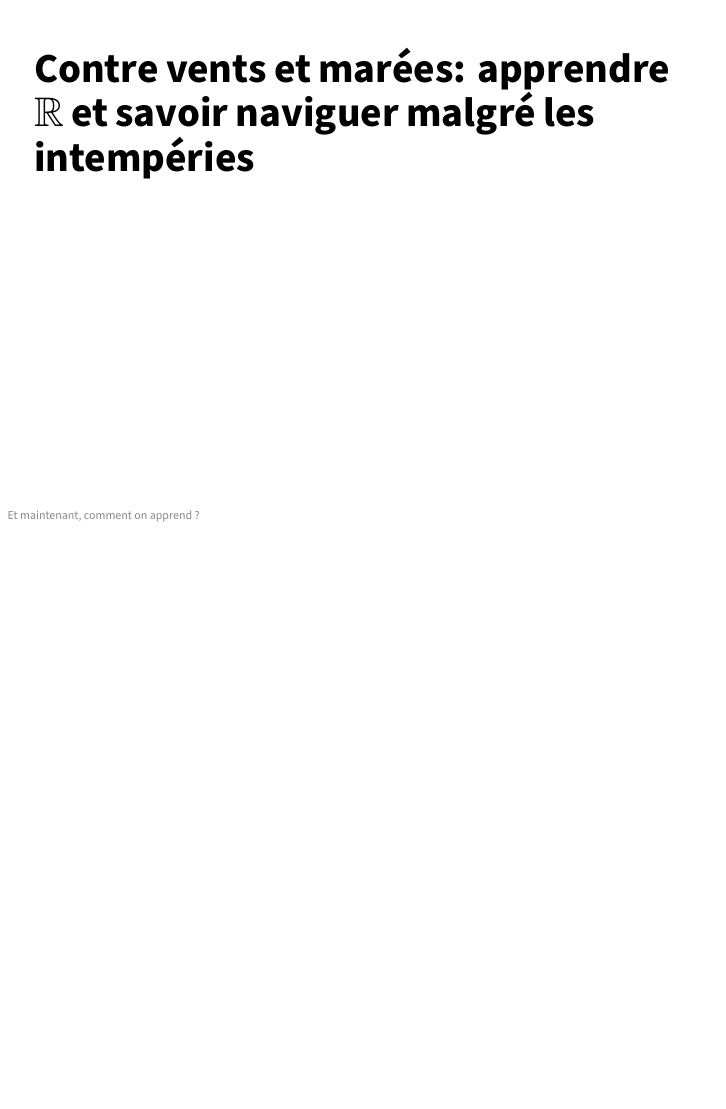
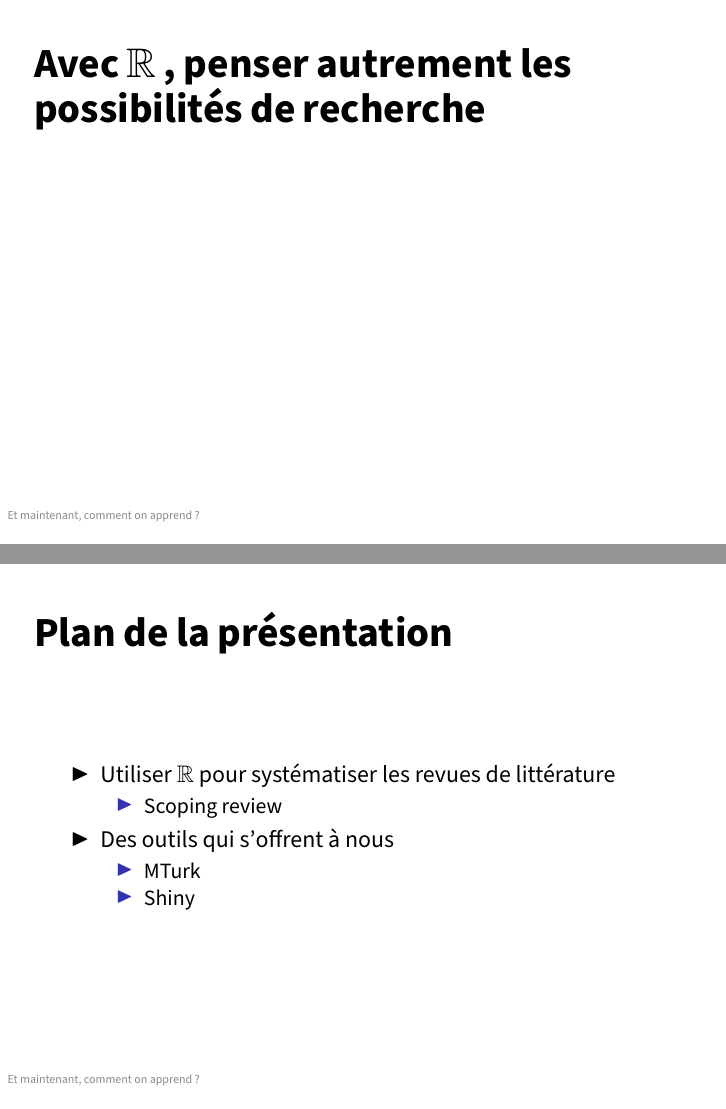
Before and after one commit to clessn/workshop-methods, LaTeX slides (BeamerPresentation/BourbeauWorkshop.tex): page 95 of 100 before the commit and pages 95 and 96 of 102 after it, the two joined at a grey line, the shorter picture padded with empty space. Compiled offline with LuaLaTeX.

Commit message:
Présentation scoping, mturk, shiny
Ajoute des slides de présentation pour les trois thèmes.

```diff
--- a/BeamerPresentation/BourbeauWorkshop.tex
+++ b/BeamerPresentation/BourbeauWorkshop.tex
@@ -832,6 +832,44 @@ girlsMeanAge <- meanGirls(MrXOwnData)
 
 \section{Et maintenant, comment on apprend ?}
 
+%%
+
+    \begin{frame}
+
+        \frametitle{Avec \R, penser autrement les possibilités de recherche} \vspace{1cm}
+
+    \end{frame}
+
+
+%%
+
+    \begin{frame}
+
+        \frametitle{Plan de la présentation} \vspace{1cm}
+
+        \begin{itemize}
+
+        \item{Utiliser \R pour systématiser les revues de littérature}
+
+          \begin{itemize}
+            \item{Scoping review}
+          \end{itemize}
+
+        \item{Des outils qui s'offrent à nous}
+
+          \begin{itemize}
+            \item{MTurk}
+            \item{Shiny}
+          \end{itemize}
+
+        \end{itemize}
+
+    \end{frame}
+
+
+
+%%
+
     \begin{frame}
 
         \frametitle{Contre vents et marées: apprendre \R et savoir naviguer malgré les intempéries} \vspace{1cm}
```
Also changed, not shown: BeamerPresentation/BourbeauWorkshop.tex (2 more changed lines).
